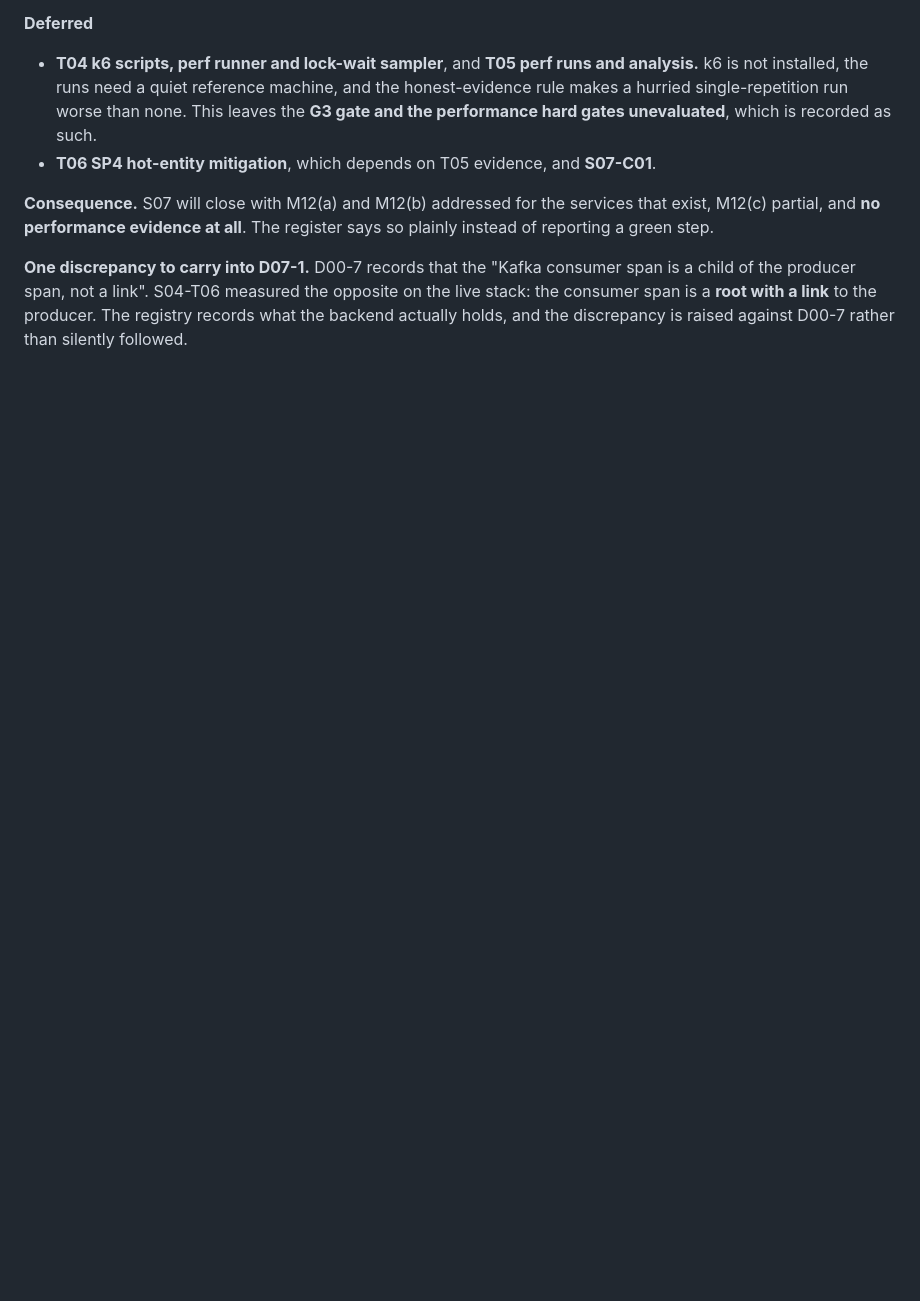
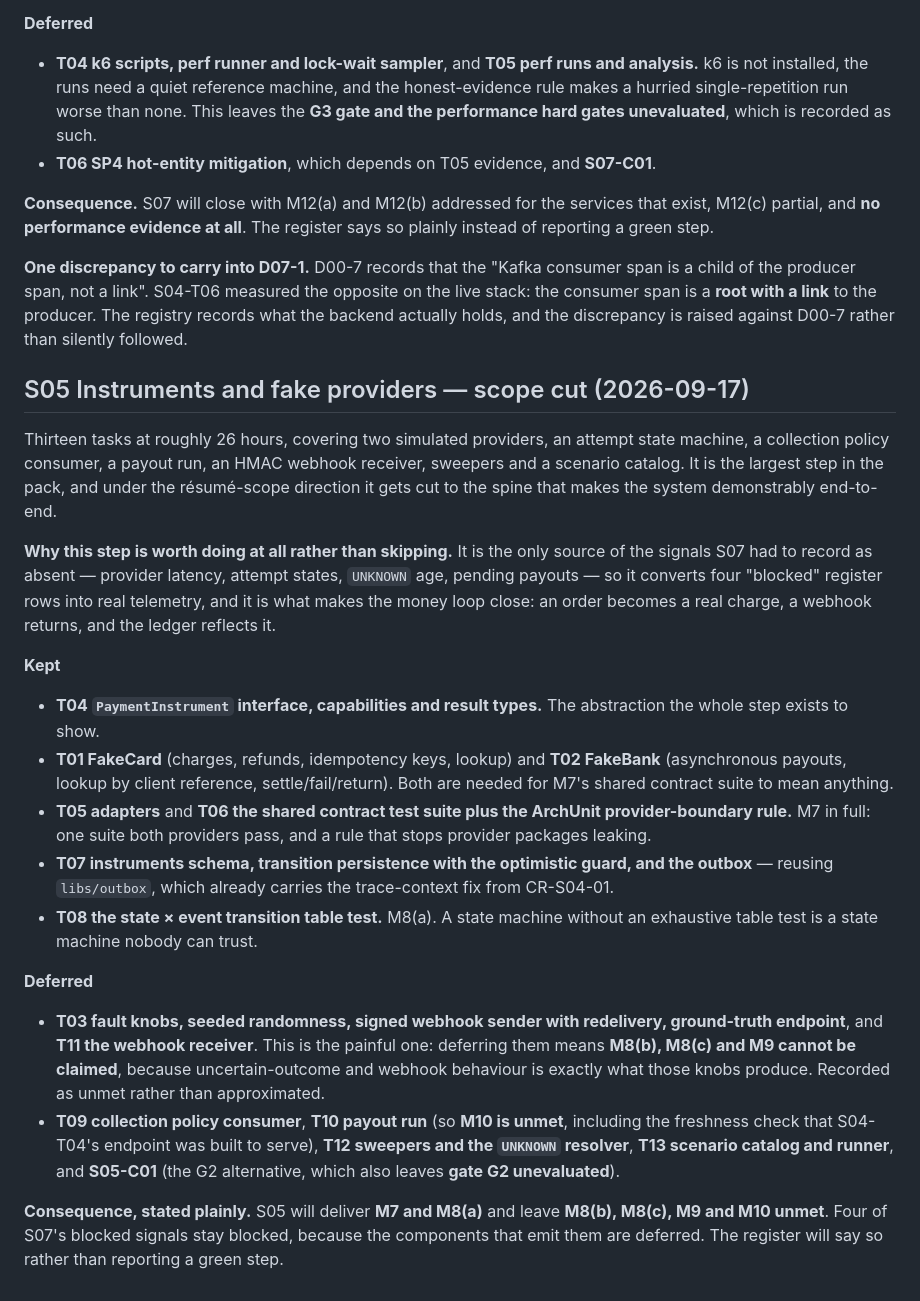
Before and after one commit to ai-calypse/zerosum-ledger, a Markdown page: docs/scope-decisions.md, the part around the change. Drawn GitHub-style; blank space fills up the shorter version.

Commit message:
docs: record the S05 scope cut before merging S07
S05 is 13 tasks at roughly 26 hours - two simulated providers, an attempt state
machine, a collection policy consumer, a payout run, an HMAC webhook receiver,
sweepers and a scenario catalog. Cut to the spine under the resume-scope
direction, with the consequences stated rather than discovered later.

Kept: the PaymentInstrument interface, FakeCard and FakeBank, both adapters, the
shared contract suite with the ArchUnit provider boundary, the instruments schema
with its optimistic transition guard, and the state x event table test. That is
M7 in full plus M8(a).

Deferred: fault knobs, the signed webhook sender and receiver, the collection
policy consumer, the payout run, sweepers, the scenario runner and the G2
alternative. This means M8(b), M8(c), M9 and M10 cannot be claimed - the
uncertain-outcome and webhook behaviour those must-haves describe is produced by
exactly the knobs being deferred - and gate G2 stays unevaluated.

Consequence for S07: four of its blocked signals (provider latency, attempt
states, UNKNOWN age, pending payouts) stay blocked, so the providers dashboard
and two alert rows remain absent.

Co-Authored-By: Claude Opus 5 (1M context) <noreply@anthropic.com>

```diff
--- a/docs/scope-decisions.md
+++ b/docs/scope-decisions.md
@@ -163,3 +163,40 @@ performance evidence at all**. The register says so plainly instead of reporting
 not a link". S04-T06 measured the opposite on the live stack: the consumer span is a **root with a link** to the
 producer. The registry records what the backend actually holds, and the discrepancy is raised against D00-7 rather
 than silently followed.
+
+## S05 Instruments and fake providers — scope cut (2026-09-17)
+
+Thirteen tasks at roughly 26 hours, covering two simulated providers, an attempt state machine, a collection policy
+consumer, a payout run, an HMAC webhook receiver, sweepers and a scenario catalog. It is the largest step in the pack,
+and under the résumé-scope direction it gets cut to the spine that makes the system demonstrably end-to-end.
+
+**Why this step is worth doing at all rather than skipping.** It is the only source of the signals S07 had to record
+as absent — provider latency, attempt states, `UNKNOWN` age, pending payouts — so it converts four "blocked" register
+rows into real telemetry, and it is what makes the money loop close: an order becomes a real charge, a webhook
+returns, and the ledger reflects it.
+
+**Kept**
+
+- **T04 `PaymentInstrument` interface, capabilities and result types.** The abstraction the whole step exists to show.
+- **T01 FakeCard** (charges, refunds, idempotency keys, lookup) and **T02 FakeBank** (asynchronous payouts, lookup by
+  client reference, settle/fail/return). Both are needed for M7's shared contract suite to mean anything.
+- **T05 adapters** and **T06 the shared contract test suite plus the ArchUnit provider-boundary rule.** M7 in full:
+  one suite both providers pass, and a rule that stops provider packages leaking.
+- **T07 instruments schema, transition persistence with the optimistic guard, and the outbox** — reusing
+  `libs/outbox`, which already carries the trace-context fix from CR-S04-01.
+- **T08 the state × event transition table test.** M8(a). A state machine without an exhaustive table test is a
+  state machine nobody can trust.
+
+**Deferred**
+
+- **T03 fault knobs, seeded randomness, signed webhook sender with redelivery, ground-truth endpoint**, and
+  **T11 the webhook receiver**. This is the painful one: deferring them means **M8(b), M8(c) and M9 cannot be
+  claimed**, because uncertain-outcome and webhook behaviour is exactly what those knobs produce. Recorded as
+  unmet rather than approximated.
+- **T09 collection policy consumer**, **T10 payout run** (so **M10 is unmet**, including the freshness check that
+  S04-T04's endpoint was built to serve), **T12 sweepers and the `UNKNOWN` resolver**, **T13 scenario catalog and
+  runner**, and **S05-C01** (the G2 alternative, which also leaves **gate G2 unevaluated**).
+
+**Consequence, stated plainly.** S05 will deliver **M7 and M8(a)** and leave **M8(b), M8(c), M9 and M10 unmet**. Four
+of S07's blocked signals stay blocked, because the components that emit them are deferred. The register will say so
+rather than reporting a green step.
```
